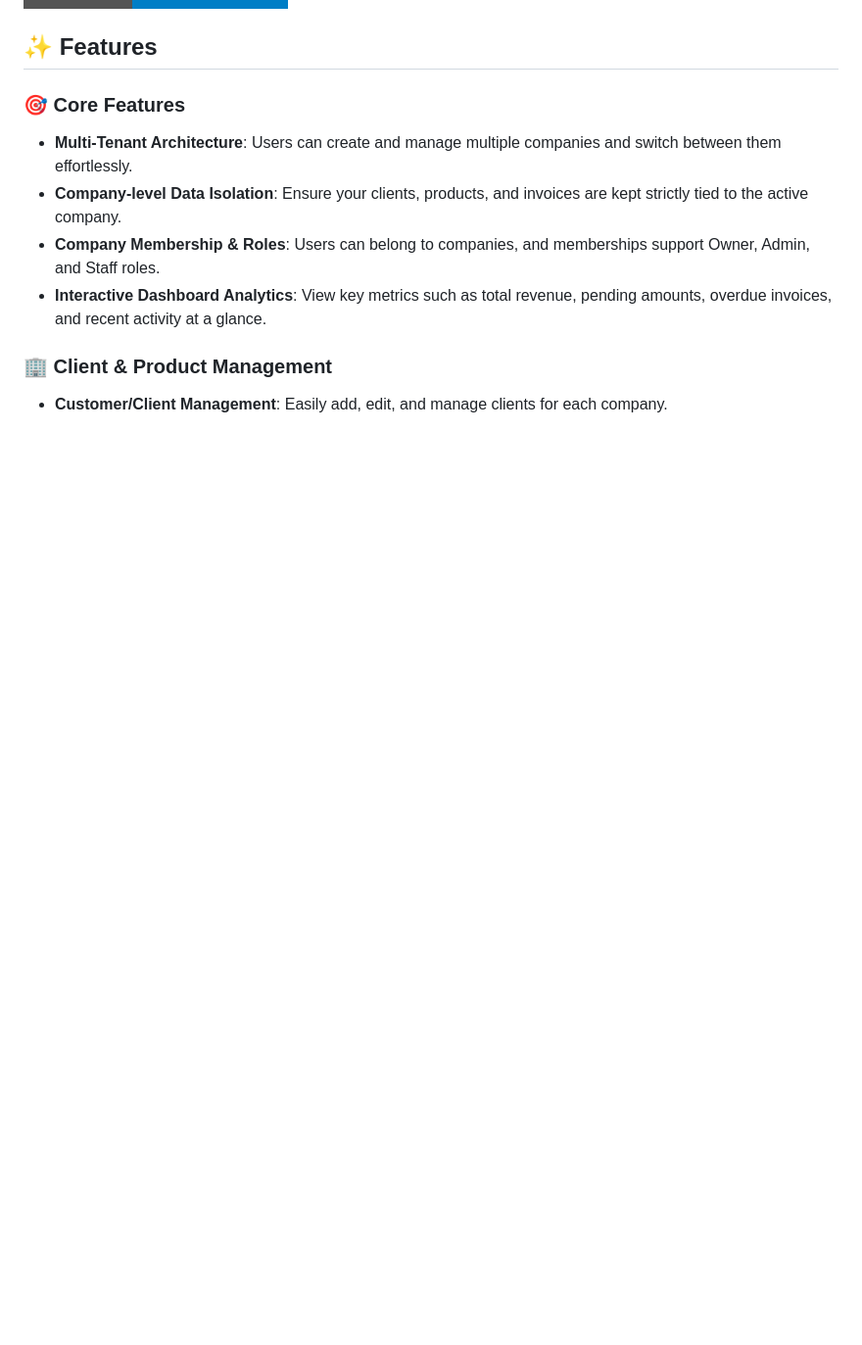
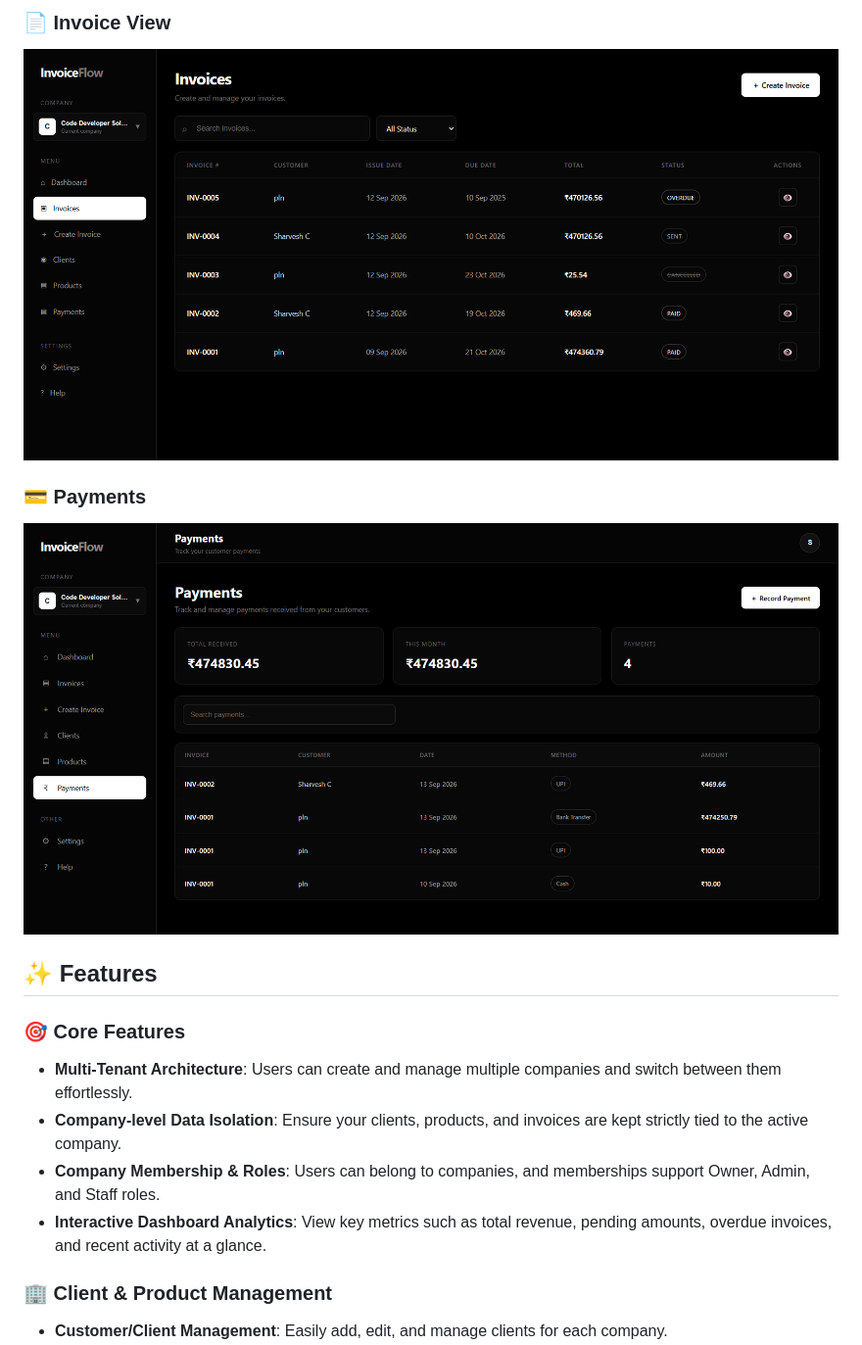
Before and after one commit to SharveshC/InvoiceFlow, a Markdown page: README.md, the part around one of its changes. Shown at 98% size. Drawn GitHub-style; pictures changed too: InvoiceFlow/assets/Invoice.png (added), InvoiceFlow/assets/payments.png (added); badges without logos; blank space fills up the shorter version.

Commit message:
feat(core): implement InvoiceFlow documentation

```diff
--- a/README.md
+++ b/README.md
@@ -8,3 +23,8 @@ InvoiceFlow is a multi-tenant invoice management web application built with Djan
+### 📄 Invoice View
+![Invoice View](InvoiceFlow/assets/Invoice.png)
+
+### 💳 Payments
+![Payments](InvoiceFlow/assets/payments.png)
 
 ## ✨ Features
 
```
Also changed, not shown: other parts of README.md (+15 -0 lines), InvoiceFlow/assets/Creating_Invoice.png (added), InvoiceFlow/assets/clients.png (added), InvoiceFlow/assets/dashboard.png (added), InvoiceFlow/assets/products.png (added).
